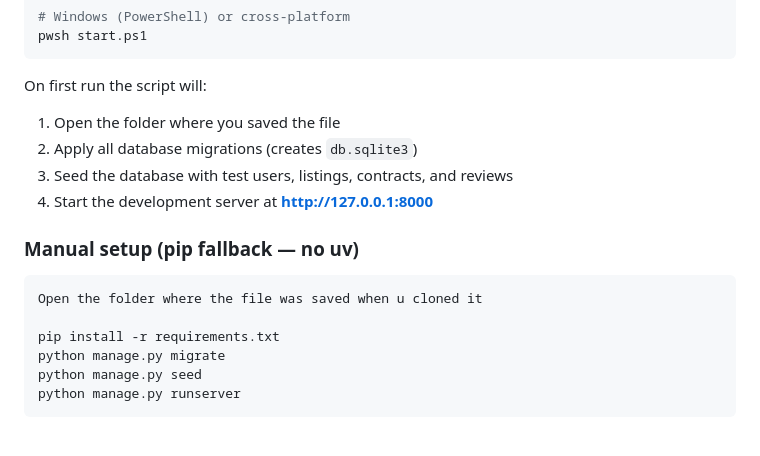
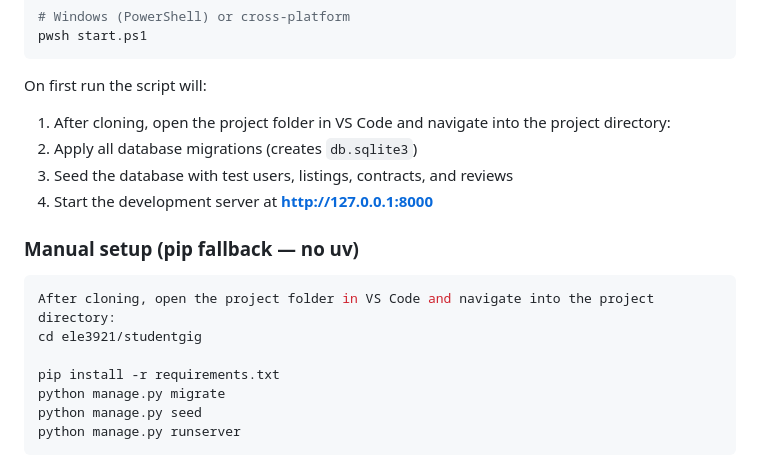
Before and after one commit to zanish-bi/ele3921, a Markdown page: README.md, the part around the change. Drawn GitHub-style; blank space fills up the shorter version.

````diff
--- a/README.md
+++ b/README.md
@@ -34,7 +34,7 @@ pwsh start.ps1
 ```
 
 On first run the script will:
-1. Open the folder where you saved the file
+1. After cloning, open the project folder in VS Code and navigate into the project directory:
 2. Apply all database migrations (creates `db.sqlite3`)
 3. Seed the database with test users, listings, contracts, and reviews
 4. Start the development server at **http://127.0.0.1:8000**
@@ -42,7 +42,8 @@ On first run the script will:
 ### Manual setup (pip fallback — no uv)
 
 ```bash
-Open the folder where the file was saved when u cloned it
+After cloning, open the project folder in VS Code and navigate into the project directory:
+cd ele3921/studentgig
 
 pip install -r requirements.txt
 python manage.py migrate
````
